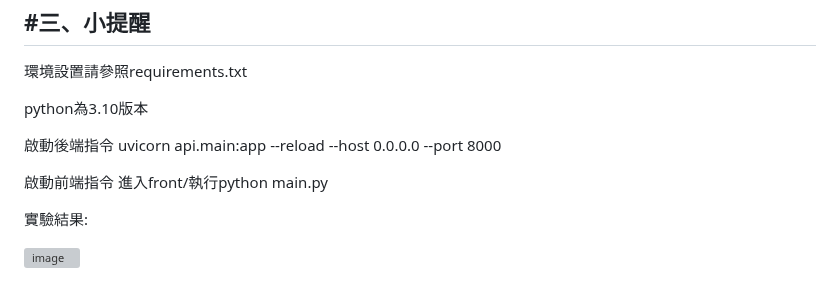
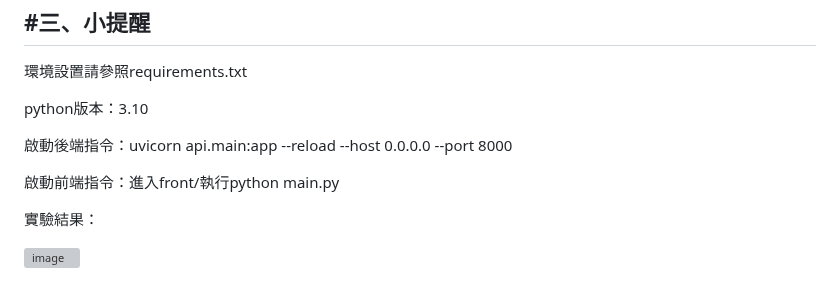
Before and after one commit to Friedegg123/T58, a Markdown page: README.md, the part around the change. Drawn GitHub-style; grey boxes are pictures that could not be loaded.

```diff
--- a/README.md
+++ b/README.md
@@ -63,12 +63,12 @@ AI/
 ---
 環境設置請參照requirements.txt
 
-python為3.10版本
+python版本：3.10
 
-啟動後端指令   uvicorn api.main:app --reload --host 0.0.0.0 --port 8000
+啟動後端指令：uvicorn api.main:app --reload --host 0.0.0.0 --port 8000
 
-啟動前端指令   進入front/執行python main.py
+啟動前端指令：進入front/執行python main.py
 
-實驗結果:
+實驗結果：
 
 ![image](https://github.com/user-attachments/assets/a13a39c4-bf24-47ba-a57d-bb388c4832bb)
```
